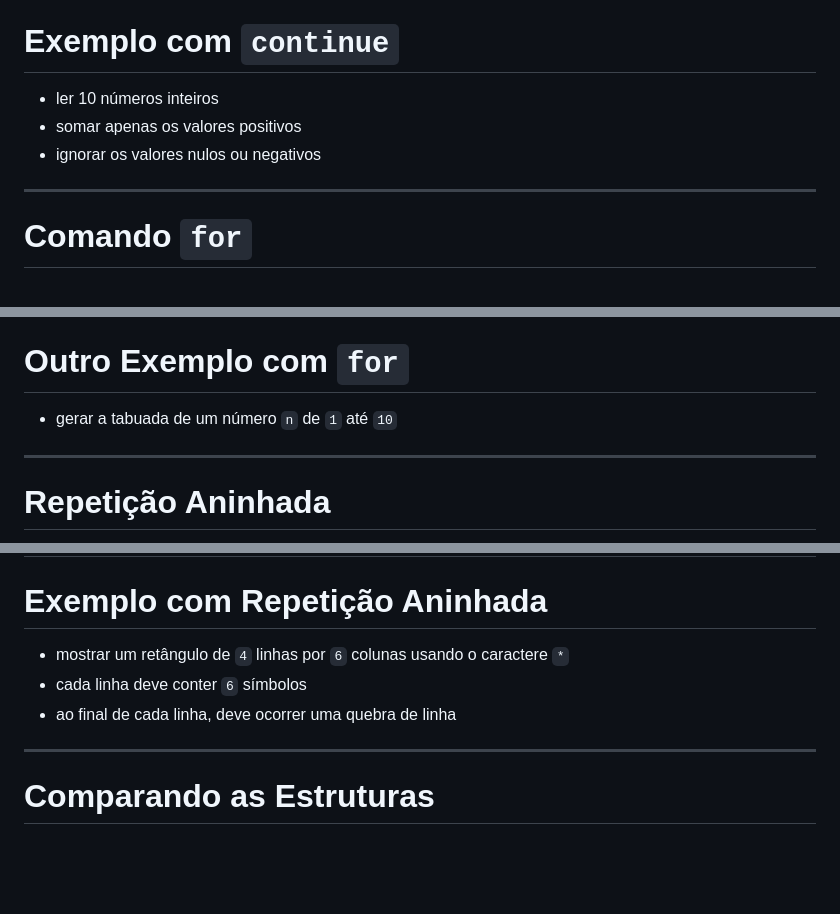
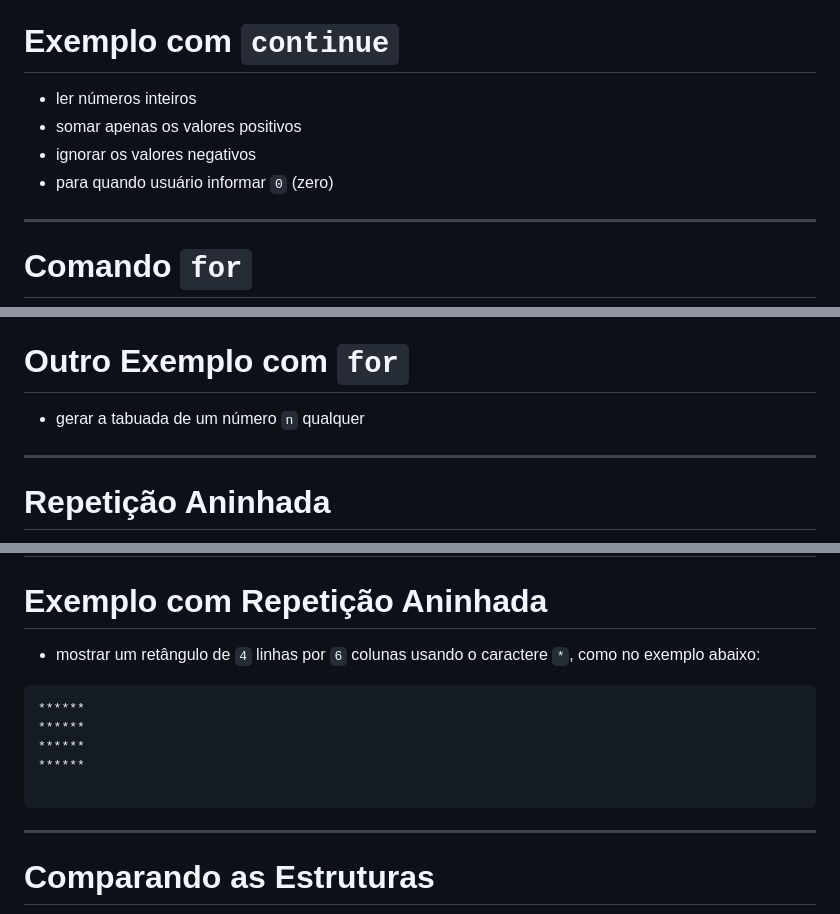
Before and after one commit to santiect/ect3201cpp, a Markdown page: materiais/aulas/03-repeticao.md, 3 parts joined by grey strips. Drawn GitHub-style; blank space fills up the shorter version.

Commit message:
Ajuste aula 03

````diff
--- a/materiais/aulas/03-repeticao.md
+++ b/materiais/aulas/03-repeticao.md
@@ -201,9 +201,10 @@ Depois disso:
 <!-- fit -->
 # Exemplo com `continue`
 
-- ler 10 números inteiros
+- ler números inteiros
 - somar apenas os valores positivos
-- ignorar os valores nulos ou negativos
+- ignorar os valores negativos
+- para quando usuário informar `0` (zero)
 
 ---
 
@@ -247,7 +248,7 @@ Partes principais:
 <!-- fit -->
 # Outro Exemplo com `for`
 
-- gerar a tabuada de um número `n` de `1` até `10`
+- gerar a tabuada de um número `n` qualquer
 
 ---
 
@@ -267,10 +268,15 @@ Isso acontece quando precisamos:
 <!-- fit -->
 # Exemplo com Repetição Aninhada
 
-- mostrar um retângulo de `4` linhas por `6` colunas usando o caractere `*`
-- cada linha deve conter `6` símbolos
-- ao final de cada linha, deve ocorrer uma quebra de linha
+- mostrar um retângulo de `4` linhas por `6` colunas usando o caractere `*`, como no exemplo abaixo:
 
+```txt
+******
+******
+******
+******
+
+```
 ---
 
 <!-- fit -->
````
